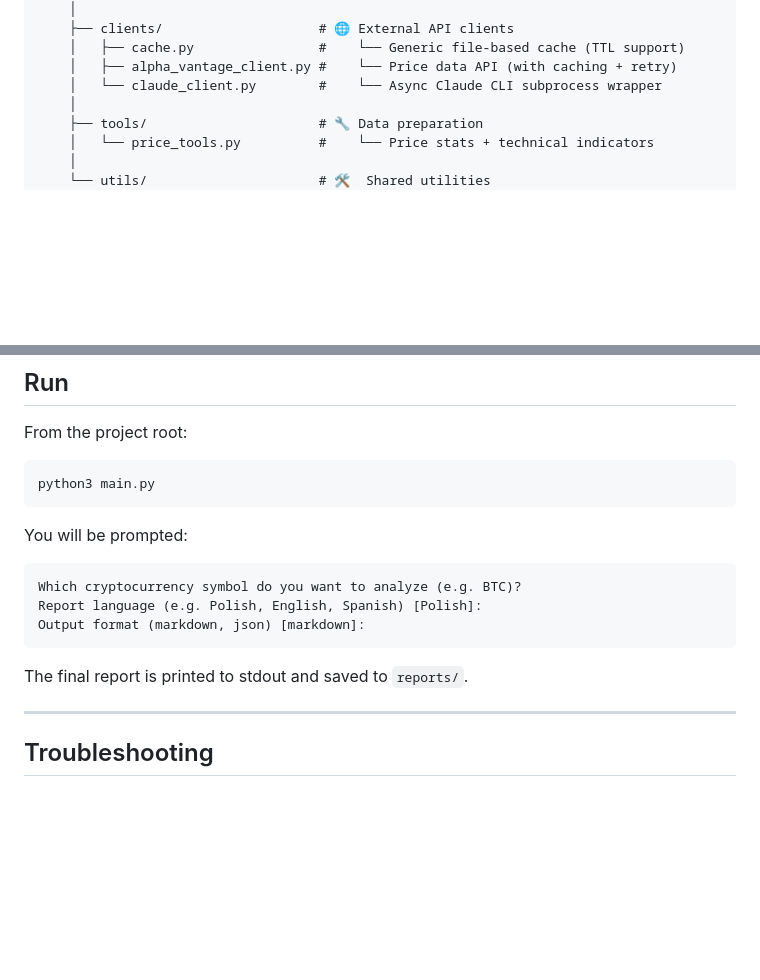
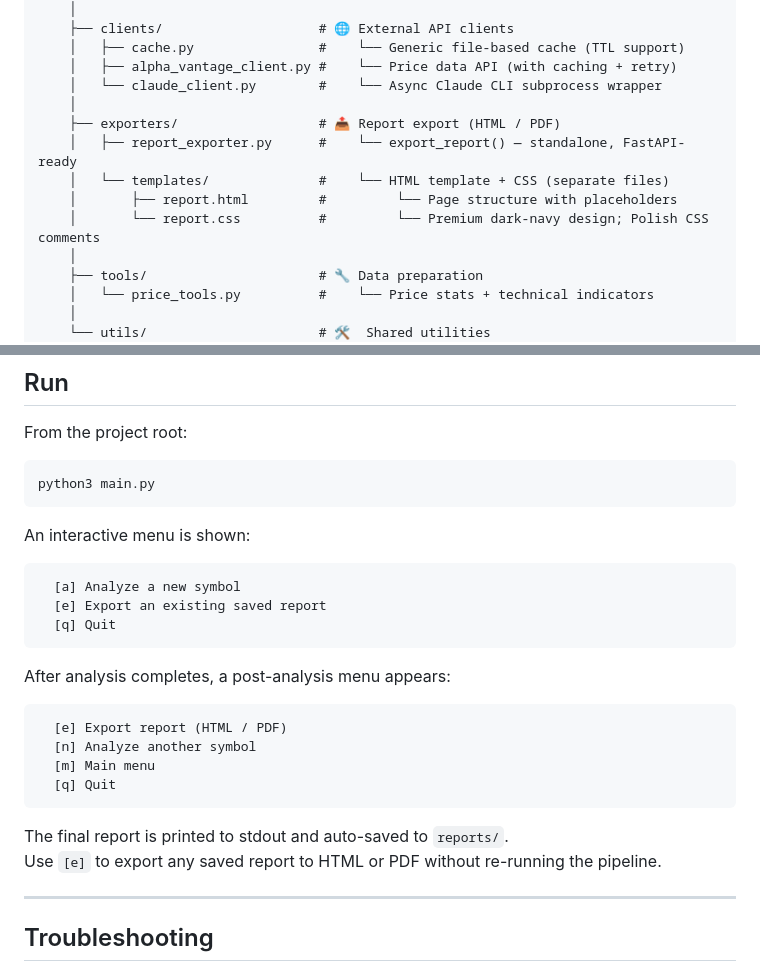
Before and after one commit to JapaneseZgredek/FinanceAIAgent, a Markdown page: README.md, 2 parts joined by grey strips. Rendered like a GitHub page; blank space fills up the shorter version.

````diff
--- a/README.md
+++ b/README.md
@@ -52,6 +52,12 @@ Finance_AI_Agent/
     │   ├── cache.py                #    └── Generic file-based cache (TTL support)
     │   ├── alpha_vantage_client.py #    └── Price data API (with caching + retry)
     │   └── claude_client.py        #    └── Async Claude CLI subprocess wrapper
+    │
+    ├── exporters/                  # 📤 Report export (HTML / PDF)
+    │   ├── report_exporter.py      #    └── export_report() — standalone, FastAPI-ready
+    │   └── templates/              #    └── HTML template + CSS (separate files)
+    │       ├── report.html         #         └── Page structure with placeholders
+    │       └── report.css          #         └── Premium dark-navy design; Polish CSS comments
     │
     ├── tools/                      # 🔧 Data preparation
     │   └── price_tools.py          #    └── Price stats + technical indicators
@@ -196,13 +202,23 @@ From the project root:
 python3 main.py
 ```
 
-You will be prompted:
+An interactive menu is shown:
 ```text
-Which cryptocurrency symbol do you want to analyze (e.g. BTC)?
-Report language (e.g. Polish, English, Spanish) [Polish]:
-Output format (markdown, json) [markdown]:
+  [a] Analyze a new symbol
+  [e] Export an existing saved report
+  [q] Quit
 ```
-The final report is printed to stdout and saved to `reports/`.
+
+After analysis completes, a post-analysis menu appears:
+```text
+  [e] Export report (HTML / PDF)
+  [n] Analyze another symbol
+  [m] Main menu
+  [q] Quit
+```
+
+The final report is printed to stdout and auto-saved to `reports/`.
+Use `[e]` to export any saved report to HTML or PDF without re-running the pipeline.
 
 ---
 
````
Also changed, not shown: CLAUDE.md (+8 -0 lines), docs/ROADMAP.md (+9 -2 lines).
